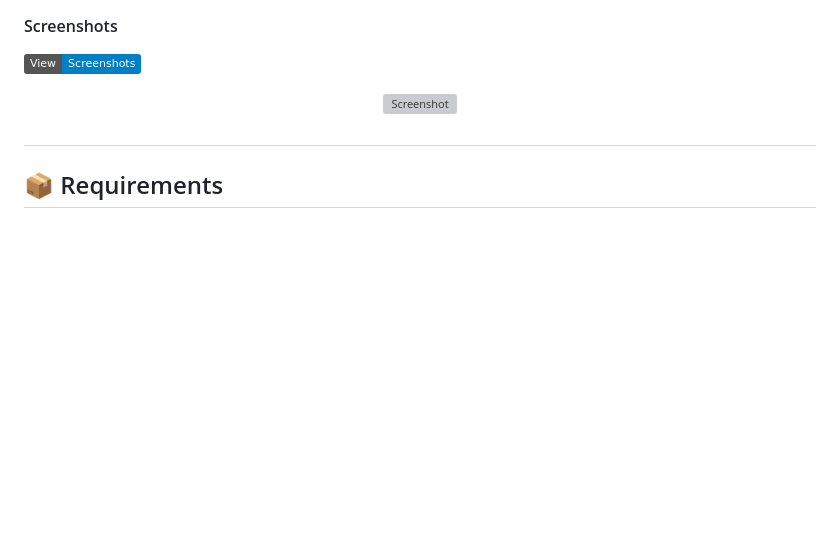
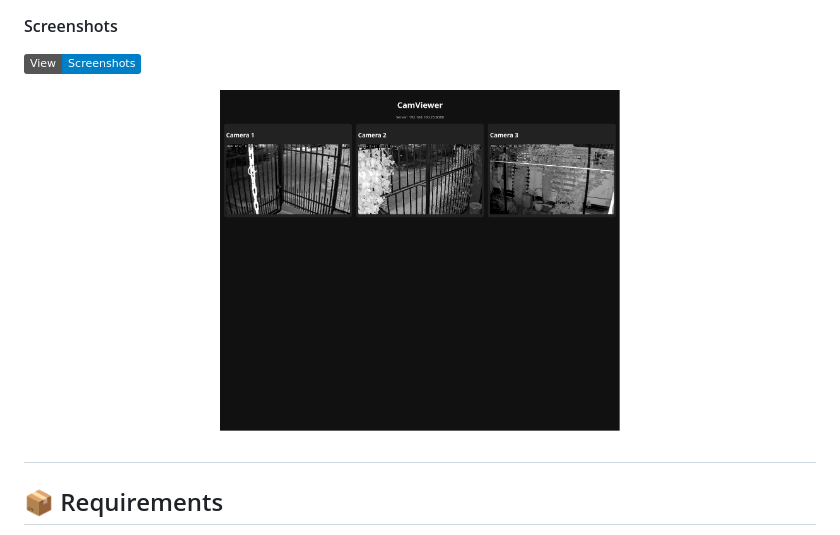
Before and after one commit to felipealfonsog/camviewer, a Markdown page: README.md, the part around the change. Rendered like a GitHub page; badges without logos; blank space fills up the shorter version; grey boxes are pictures that could not be loaded.

Commit message:
Correct image source path for screenshot
Fix typo in image source path in README.

```diff
--- a/README.md
+++ b/README.md
@@ -11,7 +11,7 @@ CamViewer is a simple web-based CCTV dashboard that allows you to stream multipl
 -->
 
 <p align="center">
-  <img src="images/CamViewer_CCTV_Dashboard.pngg" alt="Screenshot" width="400" height="350">
+  <img src="images/CamViewer_CCTV_Dashboard.png" alt="Screenshot" width="400" height="350">
 </p>
 
 
```
